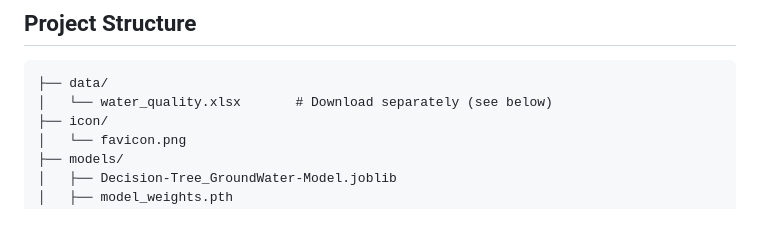
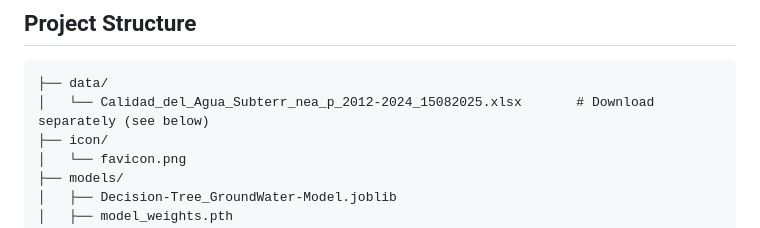
Before and after one commit to Albertomhz01/mexico-groundwater-quality, a Markdown page: README.md, the part around the change. GitHub-like rendering.

````diff
--- a/README.md
+++ b/README.md
@@ -23,7 +23,7 @@ This project uses chemical measurements from 2,728 groundwater monitoring sites
 
 ```
 ├── data/
-│   └── water_quality.xlsx       # Download separately (see below)
+│   └── Calidad_del_Agua_Subterr_nea_p_2012-2024_15082025.xlsx       # Download separately (see below)
 ├── icon/
 │   └── favicon.png
 ├── models/
````
